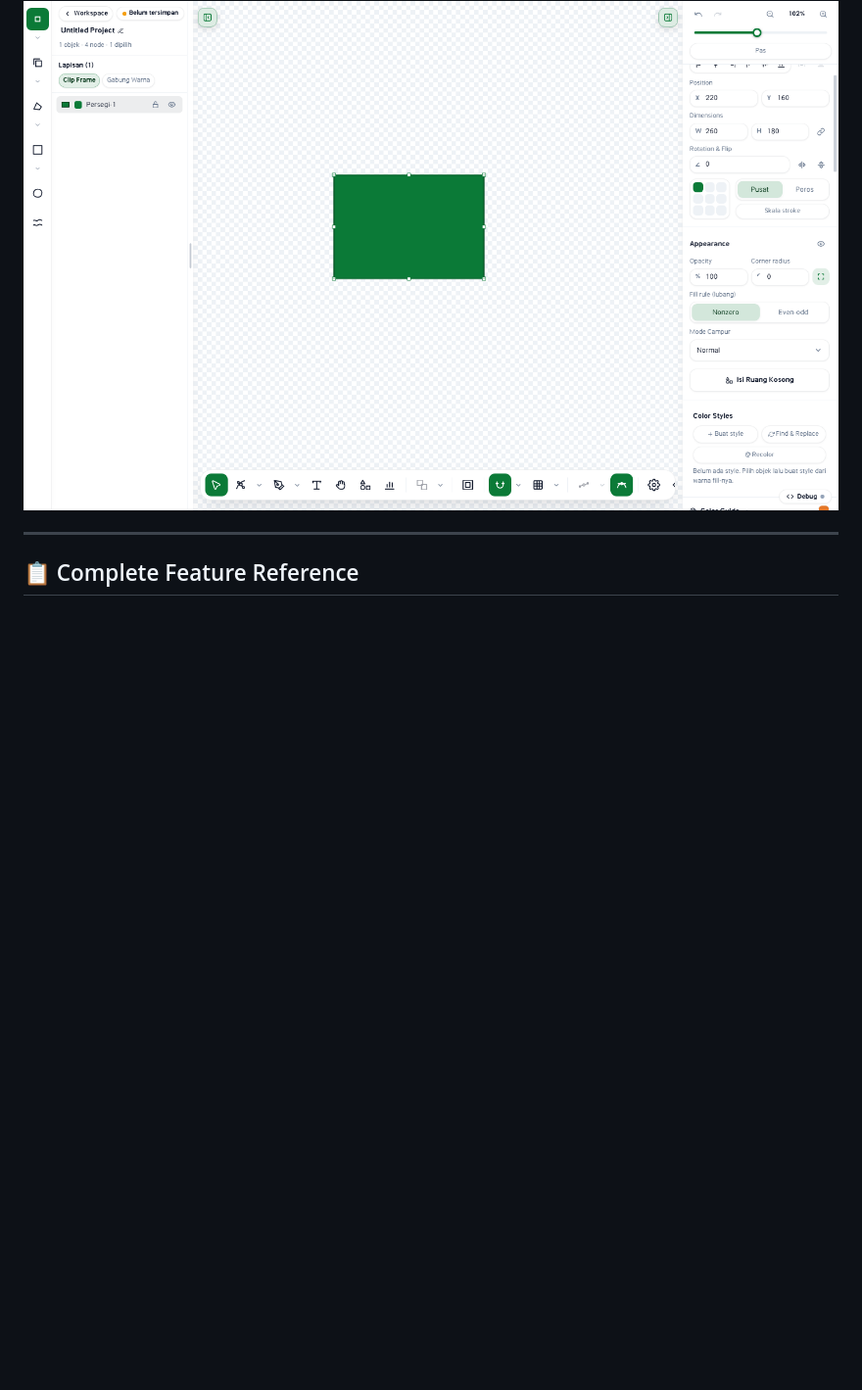
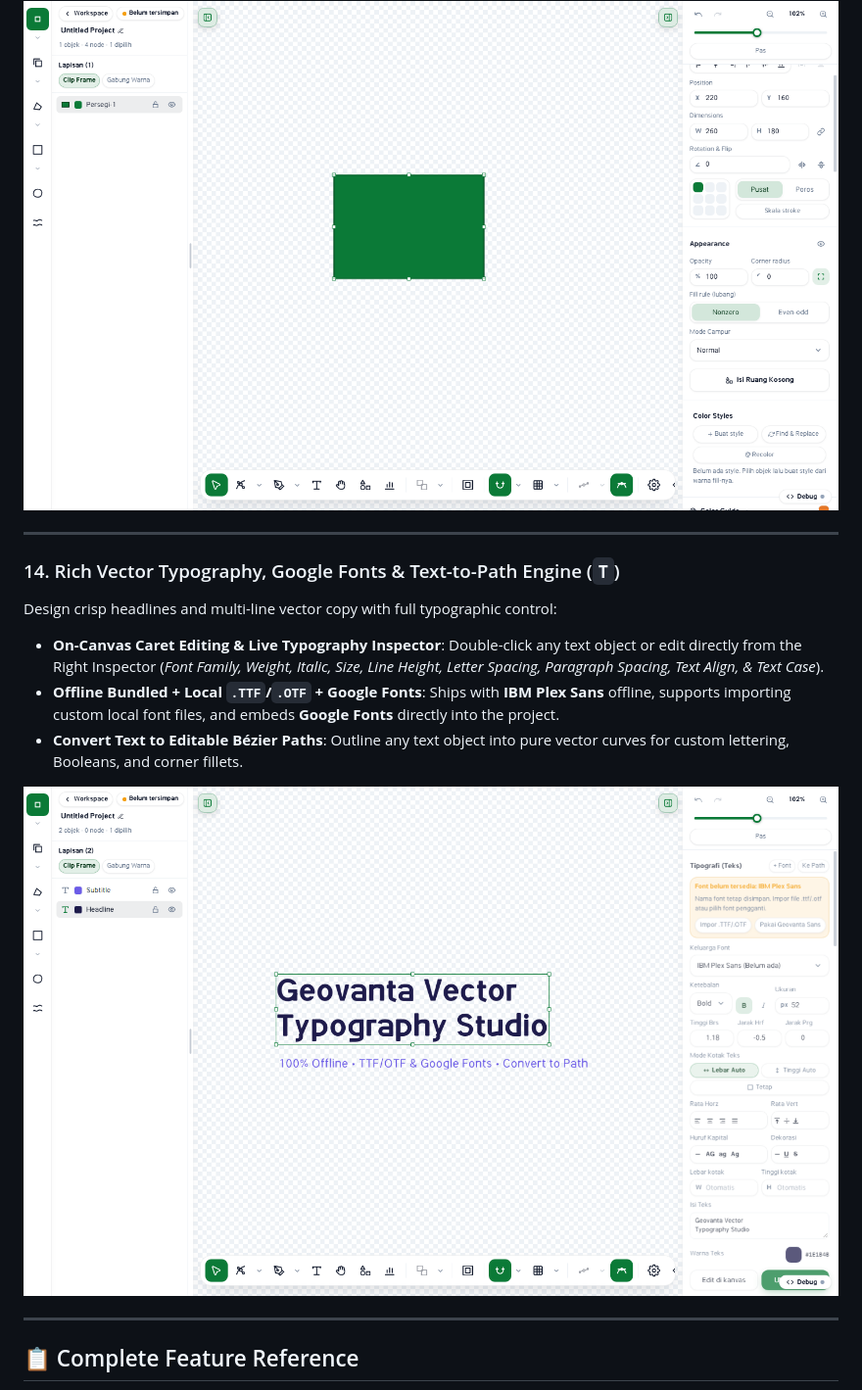
Before and after one commit to zypherianastrid/Geovanta, a Markdown page: README.md, the part around the change. Shown at 98% size. Rendered like a GitHub page; pictures changed too: docs/screenshots/20-typography-and-text-inspector.png (added); blank space fills up the shorter version.

```diff
--- a/README.md
+++ b/README.md
@@ -177,6 +177,16 @@ Work with print-and-UI precision and rich color tools right inside the editor:
 - **Solid-to-Gradient Converter**: One-click conversion from any flat solid fill into a multi-stop linear, radial, or angular gradient with preset harmony ramps.
 
 <img src="docs/screenshots/19-rulers-color-guide-and-solid-to-gradient.png" alt="Canvas Rulers, Color Guide Harmony, and Solid-to-Gradient Converter" width="100%" />
+
+---
+
+### 14. Rich Vector Typography, Google Fonts & Text-to-Path Engine (`T`)
+Design crisp headlines and multi-line vector copy with full typographic control:
+- **On-Canvas Caret Editing & Live Typography Inspector**: Double-click any text object or edit directly from the Right Inspector (*Font Family, Weight, Italic, Size, Line Height, Letter Spacing, Paragraph Spacing, Text Align, & Text Case*).
+- **Offline Bundled + Local `.TTF`/`.OTF` + Google Fonts**: Ships with **IBM Plex Sans** offline, supports importing custom local font files, and embeds **Google Fonts** directly into the project.
+- **Convert Text to Editable Bézier Paths**: Outline any text object into pure vector curves for custom lettering, Booleans, and corner fillets.
+
+<img src="docs/screenshots/20-typography-and-text-inspector.png" alt="Vector Typography Studio and Text Inspector" width="100%" />
 
 ---
 
```
Also changed, not shown: README.id.md (+10 -0 lines).
